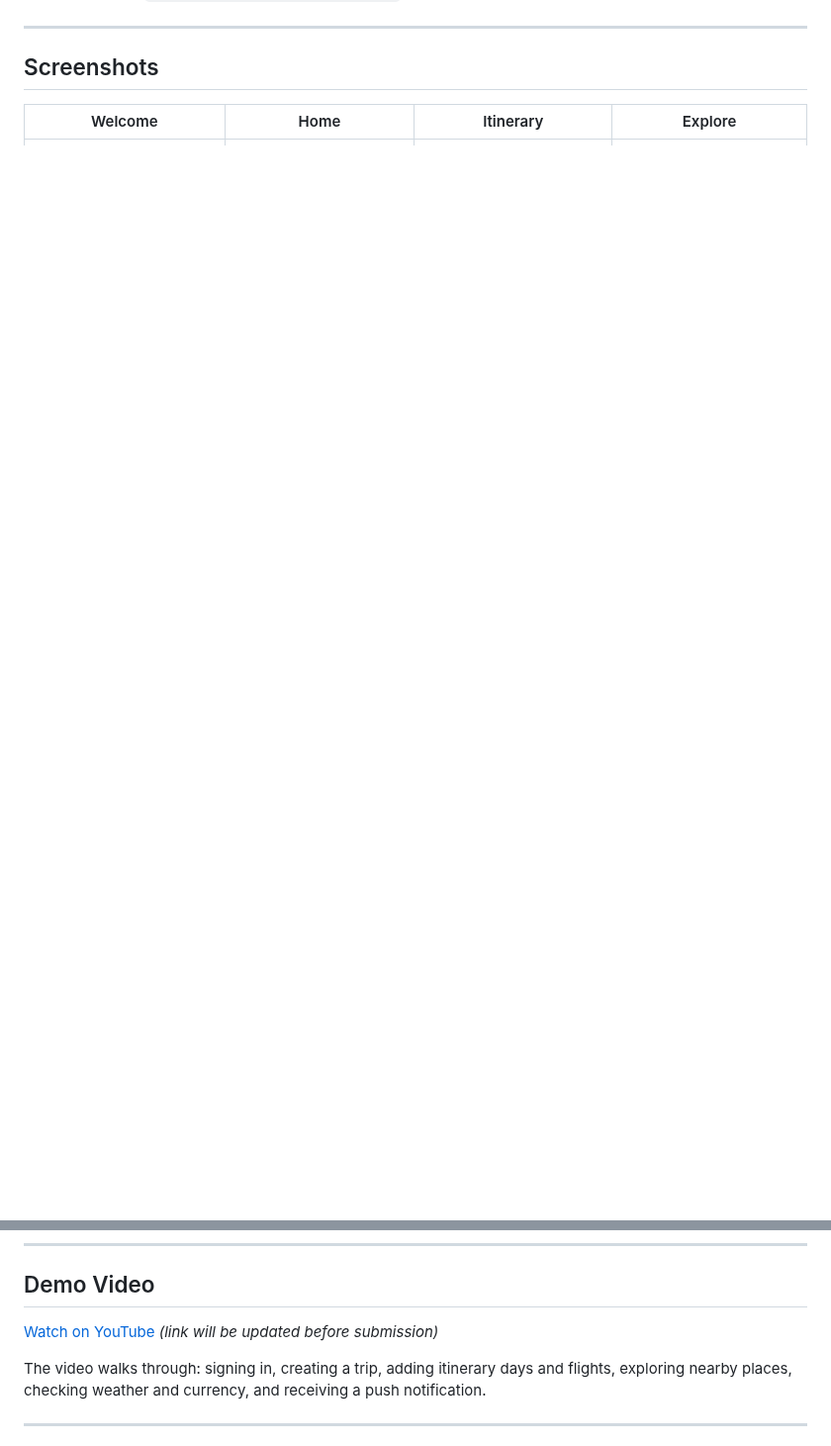
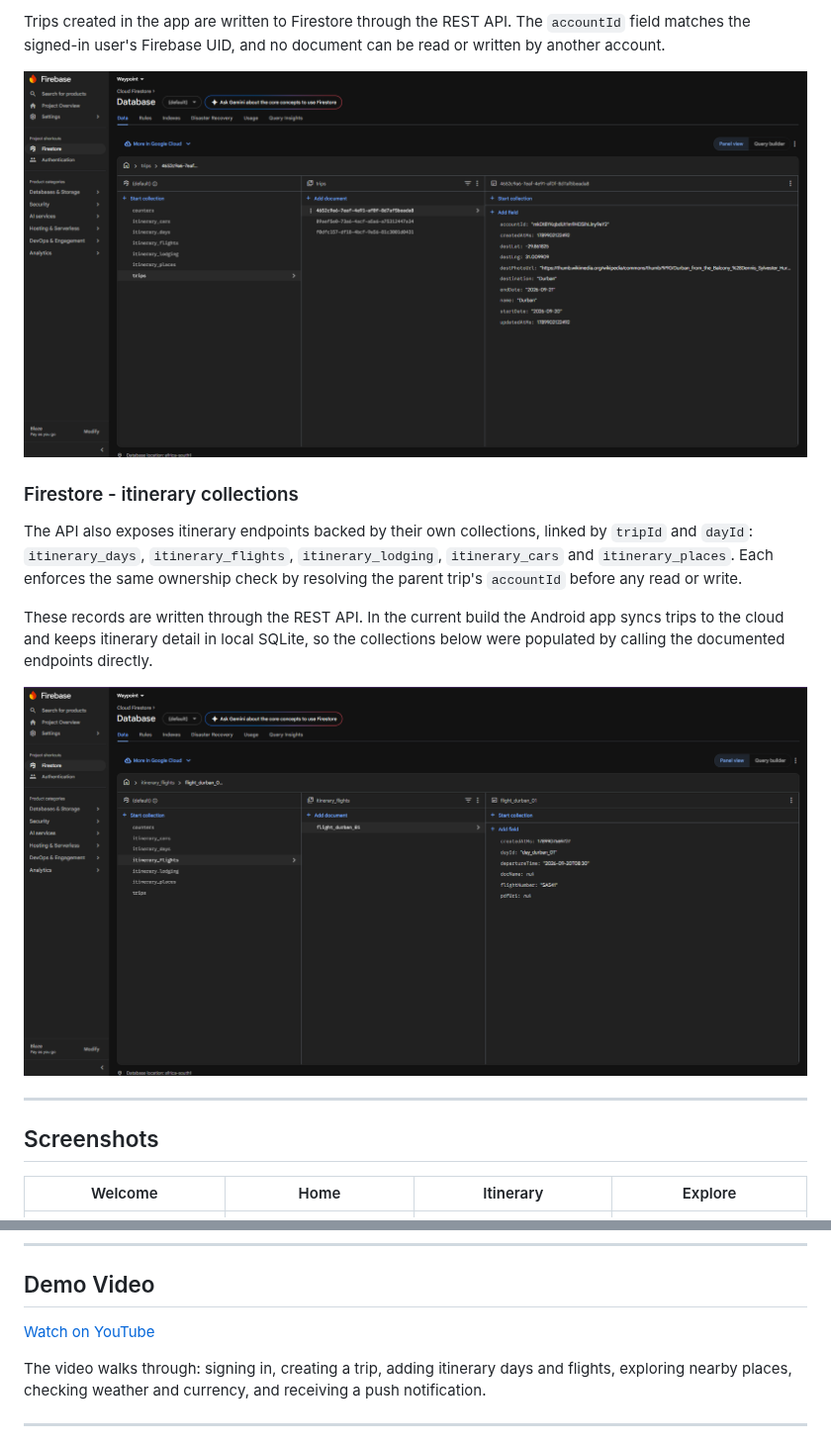
Before and after one commit to JoshRobertsZA/PROG7314, a Markdown page: README.md, 2 parts joined by grey strips. Shown at 99% size. GitHub-like rendering; pictures changed too: assets/firestore-itinerary.png (added), assets/firestore-trips.png (added); blank space fills up the shorter version.

Commit message:
chore: updated README.md

```diff
--- a/README.md
+++ b/README.md
@@ -91,3 +180,21 @@ CI configuration: [`.github/workflows/android-ci.yml`](.github/workflows/android
+Trips created in the app are written to Firestore through the REST API. The `accountId`
+field matches the signed-in user's Firebase UID, and no document can be read or written
+by another account.
+
+![Firestore trips collection](assets/firestore-trips.png)
+
+### Firestore - itinerary collections
+
+The API also exposes itinerary endpoints backed by their own collections, linked by
+`tripId` and `dayId`: `itinerary_days`, `itinerary_flights`, `itinerary_lodging`,
+`itinerary_cars` and `itinerary_places`. Each enforces the same ownership check by
+resolving the parent trip's `accountId` before any read or write.
+
+These records are written through the REST API. In the current build the Android app
+syncs trips to the cloud and keeps itinerary detail in local SQLite, so the collections
+below were populated by calling the documented endpoints directly.
+
+![Firestore itinerary collections](assets/firestore-itinerary.png)
 
 ---
 
@@ -103,7 +210,7 @@ CI configuration: [`.github/workflows/android-ci.yml`](.github/workflows/android
 
 ## Demo Video
 
-[Watch on YouTube](https://youtu.be/PLACEHOLDER) *(link will be updated before submission)*
+[Watch on YouTube](https://youtu.be/kx_R5qv70TE)
 
 The video walks through: signing in, creating a trip, adding itinerary days and flights, exploring nearby places, checking weather and currency, and receiving a push notification.
 
```
Also changed, not shown: other parts of README.md (+95 -6 lines), assets/firebase-auth-users.png (added).
